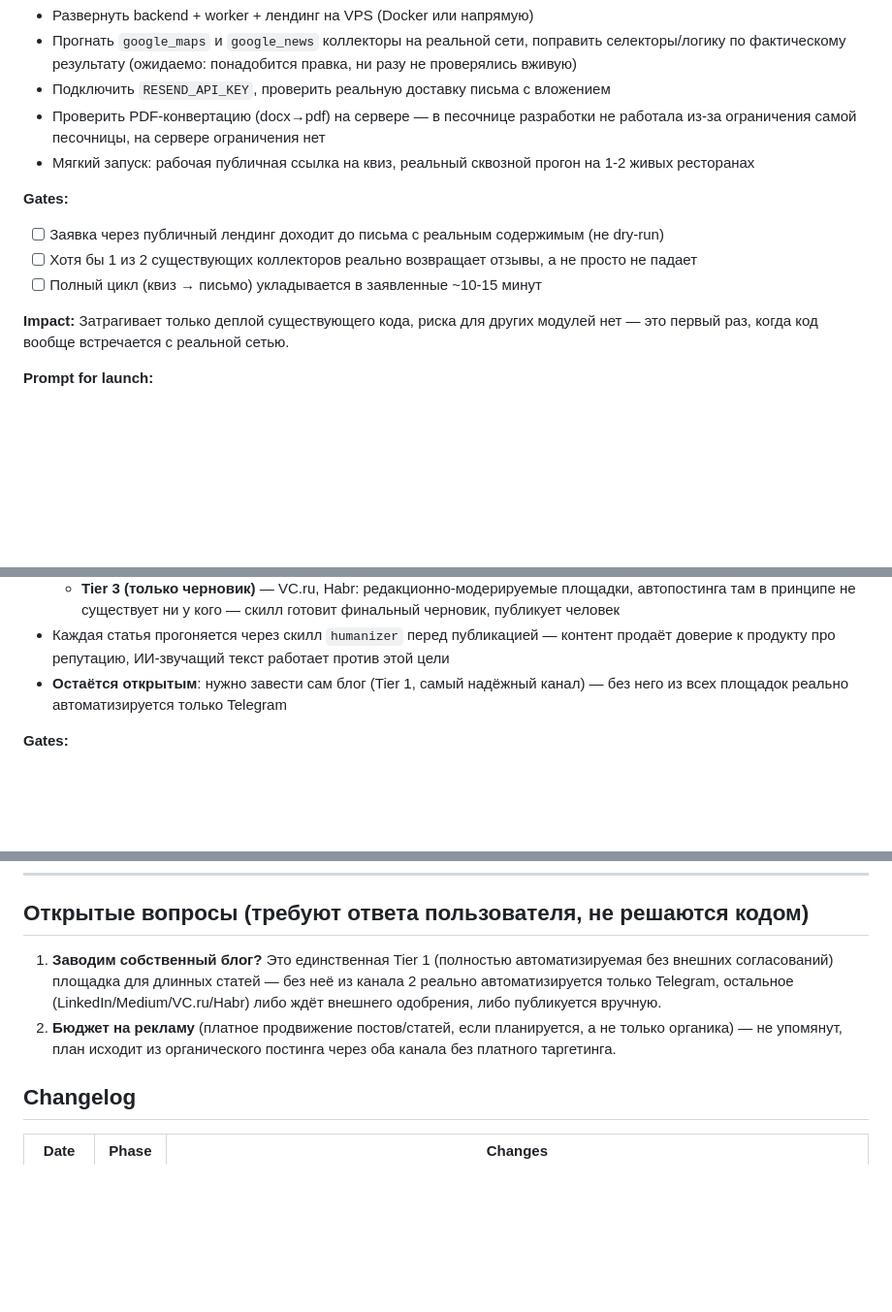
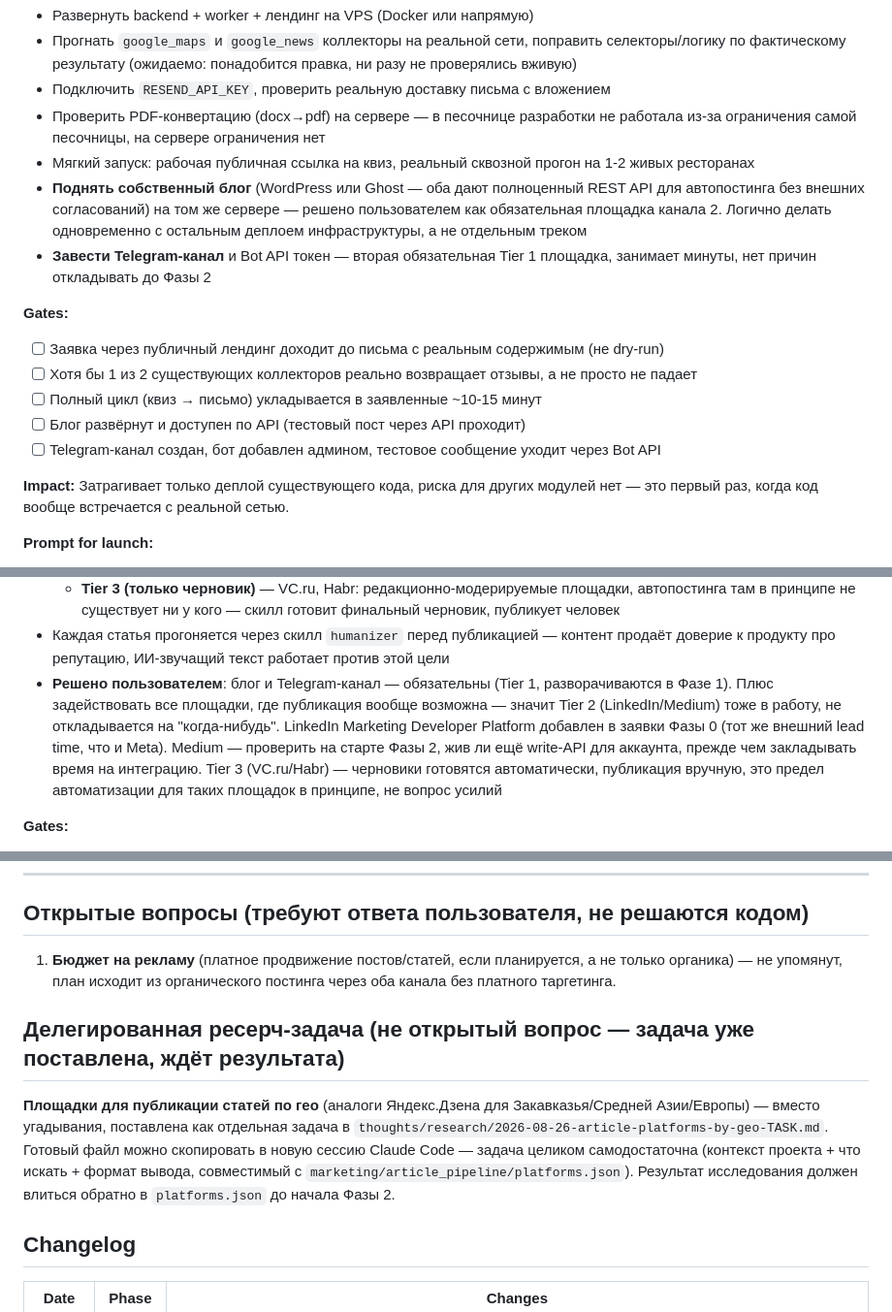
Before and after one commit to montage3by/Scraping-, a Markdown page: plans/2026-08-26-repas-program-plan.md, 3 parts joined by grey strips. Shown at 97% size. GitHub-like rendering; blank space fills up the shorter version.

```diff
--- a/plans/2026-08-26-repas-program-plan.md
+++ b/plans/2026-08-26-repas-program-plan.md
@@ -61,11 +61,15 @@
 - Подключить `RESEND_API_KEY`, проверить реальную доставку письма с вложением
 - Проверить PDF-конвертацию (docx→pdf) на сервере — в песочнице разработки не работала из-за ограничения самой песочницы, на сервере ограничения нет
 - Мягкий запуск: рабочая публичная ссылка на квиз, реальный сквозной прогон на 1-2 живых ресторанах
+- **Поднять собственный блог** (WordPress или Ghost — оба дают полноценный REST API для автопостинга без внешних согласований) на том же сервере — решено пользователем как обязательная площадка канала 2. Логично делать одновременно с остальным деплоем инфраструктуры, а не отдельным треком
+- **Завести Telegram-канал** и Bot API токен — вторая обязательная Tier 1 площадка, занимает минуты, нет причин откладывать до Фазы 2
 
 **Gates:**
 - [ ] Заявка через публичный лендинг доходит до письма с реальным содержимым (не dry-run)
 - [ ] Хотя бы 1 из 2 существующих коллекторов реально возвращает отзывы, а не просто не падает
 - [ ] Полный цикл (квиз → письмо) укладывается в заявленные ~10-15 минут
+- [ ] Блог развёрнут и доступен по API (тестовый пост через API проходит)
+- [ ] Telegram-канал создан, бот добавлен админом, тестовое сообщение уходит через Bot API
 
 **Impact:** Затрагивает только деплой существующего кода, риска для других модулей нет — это первый раз, когда код вообще встречается с реальной сетью.
 
@@ -103,7 +107,7 @@ google_news коллекторы на реальной сети, починит
   - **Tier 2 (автопост после одобрения)** — LinkedIn (Marketing Developer Platform, тот же по духу lead time, что Meta App Review), Medium (нужно проверить, жив ли ещё write-API для аккаунта — публично закрыт для новых интеграций)
   - **Tier 3 (только черновик)** — VC.ru, Habr: редакционно-модерируемые площадки, автопостинга там в принципе не существует ни у кого — скилл готовит финальный черновик, публикует человек
 - Каждая статья прогоняется через скилл `humanizer` перед публикацией — контент продаёт доверие к продукту про репутацию, ИИ-звучащий текст работает против этой цели
-- **Остаётся открытым**: нужно завести сам блог (Tier 1, самый надёжный канал) — без него из всех площадок реально автоматизируется только Telegram
+- **Решено пользователем**: блог и Telegram-канал — обязательны (Tier 1, разворачиваются в Фазе 1). Плюс задействовать все площадки, где публикация вообще возможна — значит Tier 2 (LinkedIn/Medium) тоже в работу, не откладывается на "когда-нибудь". LinkedIn Marketing Developer Platform добавлен в заявки Фазы 0 (тот же внешний lead time, что и Meta). Medium — проверить на старте Фазы 2, жив ли ещё write-API для аккаунта, прежде чем закладывать время на интеграцию. Tier 3 (VC.ru/Habr) — черновики готовятся автоматически, публикация вручную, это предел автоматизации для таких площадок в принципе, не вопрос усилий
 
 **Gates:**
 - [ ] Новые коллекторы проходят тот же паттерн, что google_maps.py (try/except → `CollectionResult`, никогда не падают наружу)
@@ -152,8 +156,16 @@ Repas PRD v1.2 (найти в переписке/приложенных файл
 
 ## Открытые вопросы (требуют ответа пользователя, не решаются кодом)
 
-1. **Заводим собственный блог?** Это единственная Tier 1 (полностью автоматизируемая без внешних согласований) площадка для длинных статей — без неё из канала 2 реально автоматизируется только Telegram, остальное (LinkedIn/Medium/VC.ru/Habr) либо ждёт внешнего одобрения, либо публикуется вручную.
-2. **Бюджет на рекламу** (платное продвижение постов/статей, если планируется, а не только органика) — не упомянут, план исходит из органического постинга через оба канала без платного таргетинга.
+1. **Бюджет на рекламу** (платное продвижение постов/статей, если планируется, а не только органика) — не упомянут, план исходит из органического постинга через оба канала без платного таргетинга.
+
+## Делегированная ресерч-задача (не открытый вопрос — задача уже поставлена, ждёт результата)
+
+**Площадки для публикации статей по гео** (аналоги Яндекс.Дзена для Закавказья/Средней
+Азии/Европы) — вместо угадывания, поставлена как отдельная задача в
+`thoughts/research/2026-08-26-article-platforms-by-geo-TASK.md`. Готовый файл можно
+скопировать в новую сессию Claude Code — задача целиком самодостаточна (контекст
+проекта + что искать + формат вывода, совместимый с `marketing/article_pipeline/platforms.json`).
+Результат исследования должен влиться обратно в `platforms.json` до начала Фазы 2.
 
 ## Changelog
 
```
Also changed, not shown: thoughts/research/2026-08-26-article-platforms-by-geo-TASK.md (added, +70 -0 lines).
